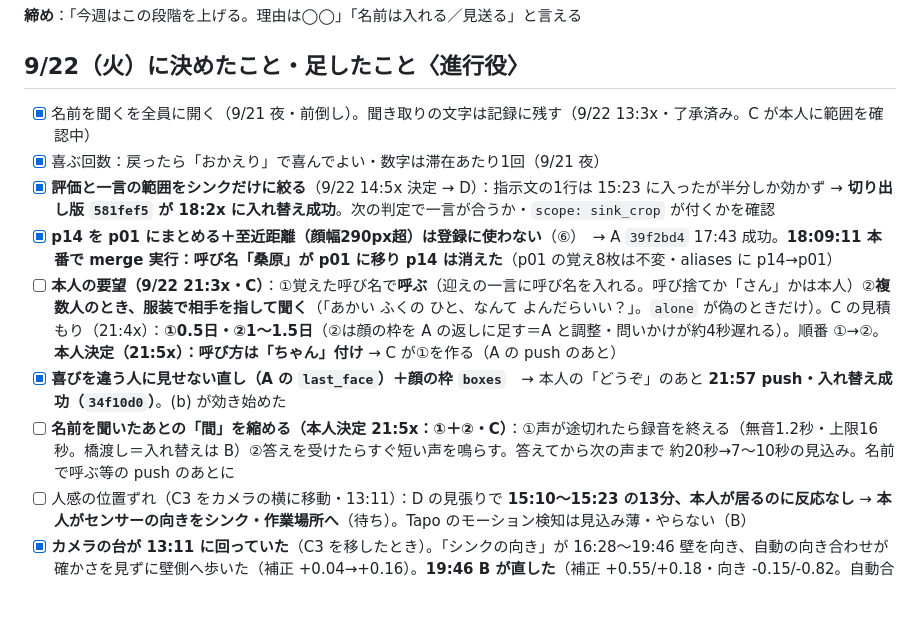
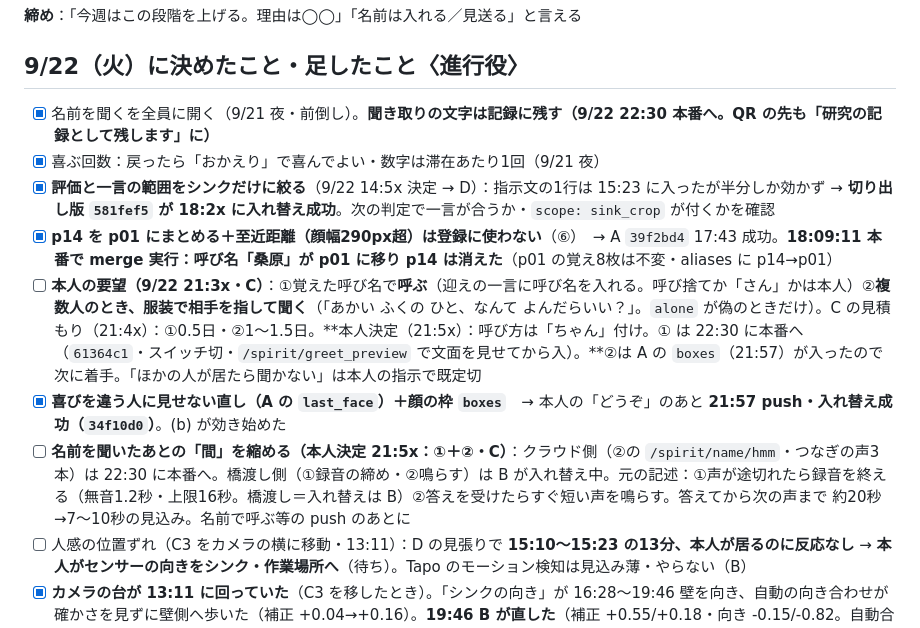
Before and after one commit to kengiftology/arigato, a Markdown page: docs/9月のタスク.md, the part around the change. Rendered like a GitHub page; blank space fills up the shorter version.

Commit message:
docs: C's bundle is live — name calling (off), name/set, transcripts kept, cloud side of the pause fix
Co-Authored-By: Claude Fable 5.1 <noreply@anthropic.com>

```diff
--- a/docs/9月のタスク.md
+++ b/docs/9月のタスク.md
@@ -375,13 +375,13 @@ python <Arduino15>/packages/esp32/hardware/esp32/3.3.10/tools/espota.py -i 192.1
 **締め**：「今週はこの段階を上げる。理由は◯◯」「名前は入れる／見送る」と言える
 
 ## 9/22（火）に決めたこと・足したこと〈進行役〉
-- [x] 名前を聞くを全員に開く（9/21 夜・前倒し）。聞き取りの文字は記録に残す（9/22 13:3x・了承済み。C が本人に範囲を確認中）
+- [x] 名前を聞くを全員に開く（9/21 夜・前倒し）。**聞き取りの文字は記録に残す（9/22 22:30 本番へ。QR の先も「研究の記録として残します」に）**
 - [x] 喜ぶ回数：戻ったら「おかえり」で喜んでよい・数字は滞在あたり1回（9/21 夜）
 - [x] **評価と一言の範囲をシンクだけに絞る**（9/22 14:5x 決定 → D）：指示文の1行は 15:23 に入ったが半分しか効かず → **切り出し版 `581fef5` が 18:2x に入れ替え成功**。次の判定で一言が合うか・`scope: sink_crop` が付くかを確認
 - [x] **p14 を p01 にまとめる＋至近距離（顔幅290px超）は登録に使わない**（⑥）　→ A `39f2bd4` 17:43 成功。**18:09:11 本番で merge 実行：呼び名「桑原」が p01 に移り p14 は消えた**（p01 の覚え8枚は不変・aliases に p14→p01）
-- [ ] **本人の要望（9/22 21:3x・C）**：①覚えた呼び名で**呼ぶ**（迎えの一言に呼び名を入れる。呼び捨てか「さん」かは本人）②**複数人のとき、服装で相手を指して聞く**（「あかい ふくの ひと、なんて よんだらいい？」。`alone` が偽のときだけ）。C の見積もり（21:4x）：**①0.5日・②1〜1.5日**（②は顔の枠を A の返しに足す＝A と調整・問いかけが約4秒遅れる）。順番 ①→②。**本人決定（21:5x）：呼び方は「ちゃん」付け** → C が①を作る（A の push のあと）
+- [ ] **本人の要望（9/22 21:3x・C）**：①覚えた呼び名で**呼ぶ**（迎えの一言に呼び名を入れる。呼び捨てか「さん」かは本人）②**複数人のとき、服装で相手を指して聞く**（「あかい ふくの ひと、なんて よんだらいい？」。`alone` が偽のときだけ）。C の見積もり（21:4x）：①0.5日・②1〜1.5日。**本人決定（21:5x）：呼び方は「ちゃん」付け。① は 22:30 に本番へ（`61364c1`・スイッチ切・`/spirit/greet_preview` で文面を見せてから入）。**②は A の `boxes`（21:57）が入ったので次に着手。「ほかの人が居たら聞かない」は本人の指示で既定切
 - [x] **喜びを違う人に見せない直し（A の `last_face`）＋顔の枠 `boxes`**　→ 本人の「どうぞ」のあと **21:57 push・入れ替え成功（`34f10d0`）**。(b) が効き始めた
-- [ ] **名前を聞いたあとの「間」を縮める（本人決定 21:5x：①＋②・C）**：①声が途切れたら録音を終える（無音1.2秒・上限16秒。橋渡し＝入れ替えは B）②答えを受けたらすぐ短い声を鳴らす。答えてから次の声まで 約20秒→7〜10秒の見込み。名前で呼ぶ等の push のあとに
+- [ ] **名前を聞いたあとの「間」を縮める（本人決定 21:5x：①＋②・C）**：クラウド側（②の `/spirit/name/hmm`・つなぎの声3本）は 22:30 に本番へ。橋渡し側（①録音の締め・②鳴らす）は B が入れ替え中。元の記述：①声が途切れたら録音を終える（無音1.2秒・上限16秒。橋渡し＝入れ替えは B）②答えを受けたらすぐ短い声を鳴らす。答えてから次の声まで 約20秒→7〜10秒の見込み。名前で呼ぶ等の push のあとに
 - [ ] 人感の位置ずれ（C3 をカメラの横に移動・13:11）：D の見張りで **15:10〜15:23 の13分、本人が居るのに反応なし** → **本人がセンサーの向きをシンク・作業場所へ**（待ち）。Tapo のモーション検知は見込み薄・やらない（B）
 - [x] **カメラの台が 13:11 に回っていた**（C3 を移したとき）。「シンクの向き」が 16:28〜19:46 壁を向き、自動の向き合わせが確かさを見ずに壁側へ歩いた（補正 +0.04→+0.16）。**19:46 B が直した**（補正 +0.55/+0.18・向き -0.15/-0.82。自動合わせは既定で停止 `b197423`。台の回り＝数値の差 +0.57/+0.10）。**無効：16:25〜19:46 のシンクの判定・前後比較・16:45 の care（73件目）。**残り：D が `aim_ref.jpg` と `SINK_BOX` を置き直し／B が待つ向きも同じ回りぶん直す／見回りの写真に「見本との確かさ」を付けて低ければ判定に回さない（再発防止）
 - [x] **待つ向きも変わっていた（B・19:5x）** → **本人がカメラの置き方を直し（21:3x）、21:43 B が確認：待つ向きは変更なしで 13:11 前の見え方に、シンクは 9/12 の補正 -0.02/+0.08 に戻した**（写真停止 21:41:41〜21:43:15）。採点の区切り：13:11〜16:25 待つ向きが見下ろし（顔が弱い）／16:25〜19:46 シンクが壁（無効）／19:46〜21:43 の見回り（19:50・20:13）はどちらも正しくシンクを写していた＝**無効にする判定なし**（本人が直したのは 21:10〜21:40 とみられ、その間に見回りは無かった）／21:43〜 元どおり。**無効は 16:25〜19:46 だけ。**さらに 22:05 の1枚でシンクの向きが右上にずれていると分かり（見本との確かさ -0.020）、**22:09:16 にシンクの向きを -0.58/-1.00（補正 +0.12/0.00）に決め直した**（確かさ 0.152・ずれ (-22,25)・9/12 の枠と見本がそのまま使える写り方）。**採点の区切り：待つ向き -0.25/+0.30（21:55〜）・シンクの向き -0.58/-1.00（22:09〜）。****無効は 16:25〜22:09 に広げる**（D 確認：-0.58/-1.00 で枠も見本もそのまま使える・`sink_check` で物あり ✅。「空」の場合は空の見回りが来たら確認）。**明日：見本との確かさの守り（目安 0.08）を前後比較（B）と判定（D）に入れる**（了承済み・1回の push）元の記述：13:09 までは横から見てテーブルの人の顔が正面に大きく写っていたが、13:11 以降は同じ数値で**作業台を真上から見下ろし**（顔は頭のてっぺん側）。数値の足し算では戻らず、候補4通りとも横から見る画にならない（+0.17 側はレンズ手前の透明なボトルでふさがれる）。**疑い：カメラの置き方・傾きが変わった**（逆さ吊るし⇔台置き。`FACE_ROTATE=180` の前提が変わると顔が上下逆のまま判定されるおそれ・未確認）。→ **本人がカメラの状態を確かめて元に戻す**（人感の向きと一緒に）。試し撮りで写真停止 19:48:20〜19:50:22
```
Also changed, not shown: docs/いま触っているもの.md (+1 -1 lines).
